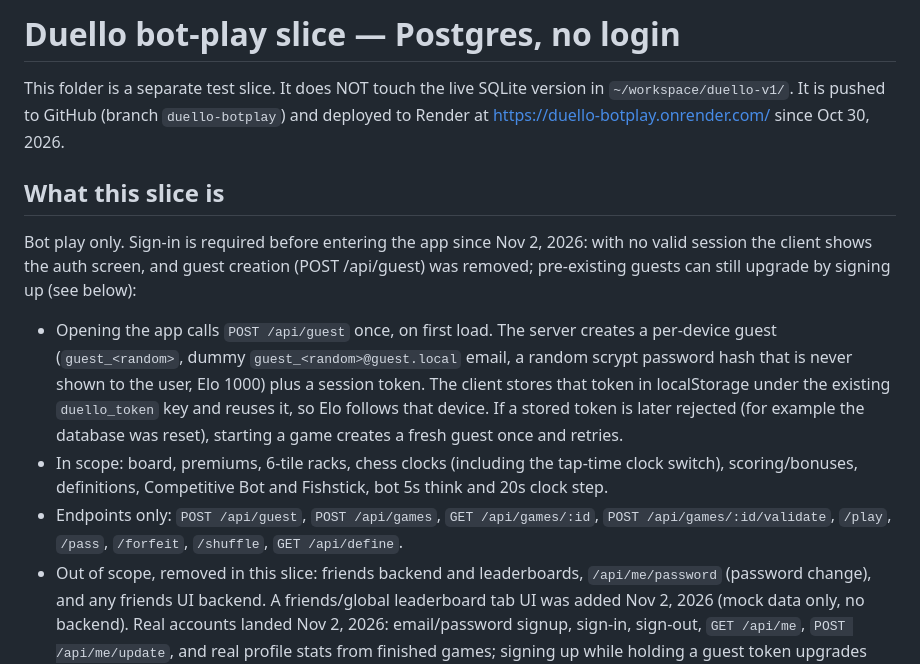
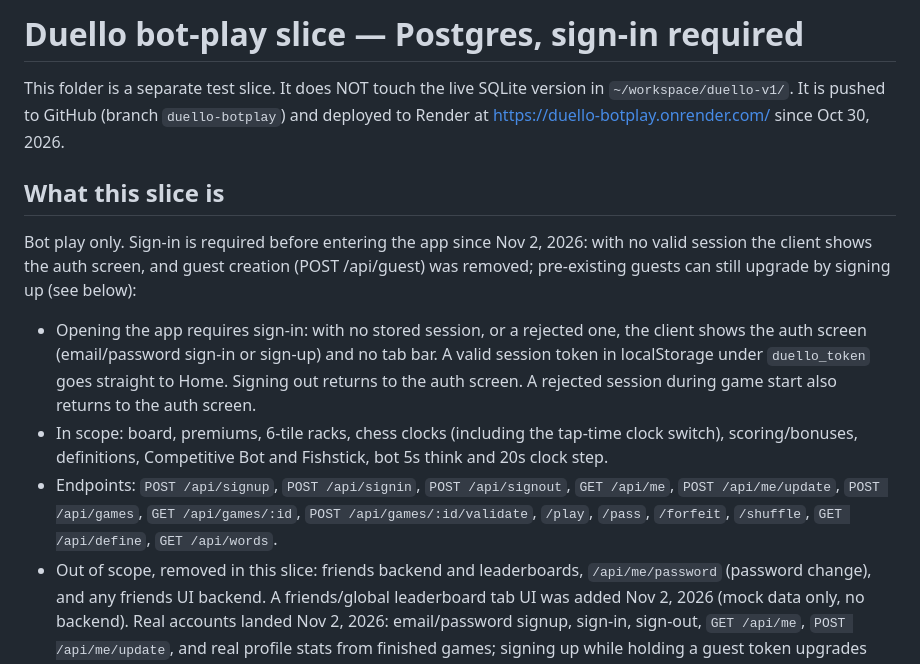
Before and after one commit to fishstickincorporated/duello-v1, a Markdown page: BOTPLAY.md, the part around the change. Rendered like a GitHub page.

Commit message:
Duello botplay docs - BOTPLAY.md gate notes: title, entry flow, endpoint list

```diff
--- a/BOTPLAY.md
+++ b/BOTPLAY.md
@@ -1,4 +1,4 @@
-# Duello bot-play slice — Postgres, no login
+# Duello bot-play slice — Postgres, sign-in required
 
 This folder is a separate test slice. It does NOT touch the live SQLite
 version in `~/workspace/duello-v1/`. It is pushed to GitHub (branch
@@ -9,20 +9,20 @@ https://duello-botplay.onrender.com/ since Oct 30, 2026.
 
 Bot play only. Sign-in is required before entering the app since Nov 2, 2026: with no valid session the client shows the auth screen, and guest creation (POST /api/guest) was removed; pre-existing guests can still upgrade by signing up (see below):
 
-- Opening the app calls `POST /api/guest` once, on first load. The
-  server creates a per-device guest (`guest_<random>`, dummy
-  `guest_<random>@guest.local` email, a random scrypt password hash that
-  is never shown to the user, Elo 1000) plus a session token. The
-  client stores that token in localStorage under the existing
-  `duello_token` key and reuses it, so Elo follows that device.
-  If a stored token is later rejected (for example the database was
-  reset), starting a game creates a fresh guest once and retries.
+- Opening the app requires sign-in: with no stored session, or a
+  rejected one, the client shows the auth screen (email/password
+  sign-in or sign-up) and no tab bar. A valid session token in
+  localStorage under `duello_token` goes straight to Home. Signing
+  out returns to the auth screen. A rejected session during game
+  start also returns to the auth screen.
 - In scope: board, premiums, 6-tile racks, chess clocks (including the
   tap-time clock switch), scoring/bonuses, definitions, Competitive Bot
   and Fishstick, bot 5s think and 20s clock step.
-- Endpoints only: `POST /api/guest`, `POST /api/games`,
-  `GET /api/games/:id`, `POST /api/games/:id/validate`, `/play`,
-  `/pass`, `/forfeit`, `/shuffle`, `GET /api/define`.
+- Endpoints: `POST /api/signup`, `POST /api/signin`,
+  `POST /api/signout`, `GET /api/me`, `POST /api/me/update`,
+  `POST /api/games`, `GET /api/games/:id`,
+  `POST /api/games/:id/validate`, `/play`, `/pass`, `/forfeit`,
+  `/shuffle`, `GET /api/define`, `GET /api/words`.
 - Out of scope, removed in this slice: friends backend and leaderboards,
   `/api/me/password` (password change), and any friends UI backend. A
   friends/global leaderboard tab UI was added Nov 2, 2026 (mock data
```
